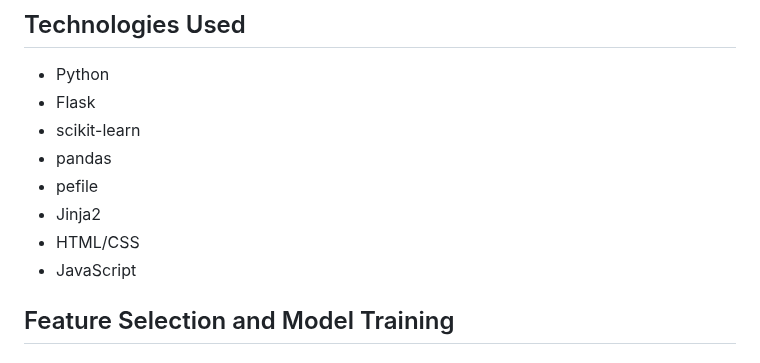
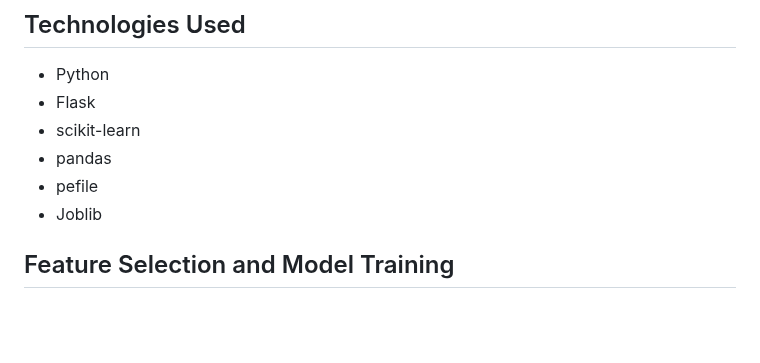
Before and after one commit to 0xfke/MDAML, a Markdown page: README.md, the part around the change. GitHub-like rendering; blank space fills up the shorter version.

```diff
--- a/README.md
+++ b/README.md
@@ -33,9 +33,7 @@ Malware Detection and Analysis using Machine Learning WebApp is a robust tool de
 - scikit-learn
 - pandas
 - pefile
-- Jinja2
-- HTML/CSS
-- JavaScript
+- Joblib
 
 ## Feature Selection and Model Training
 
```
